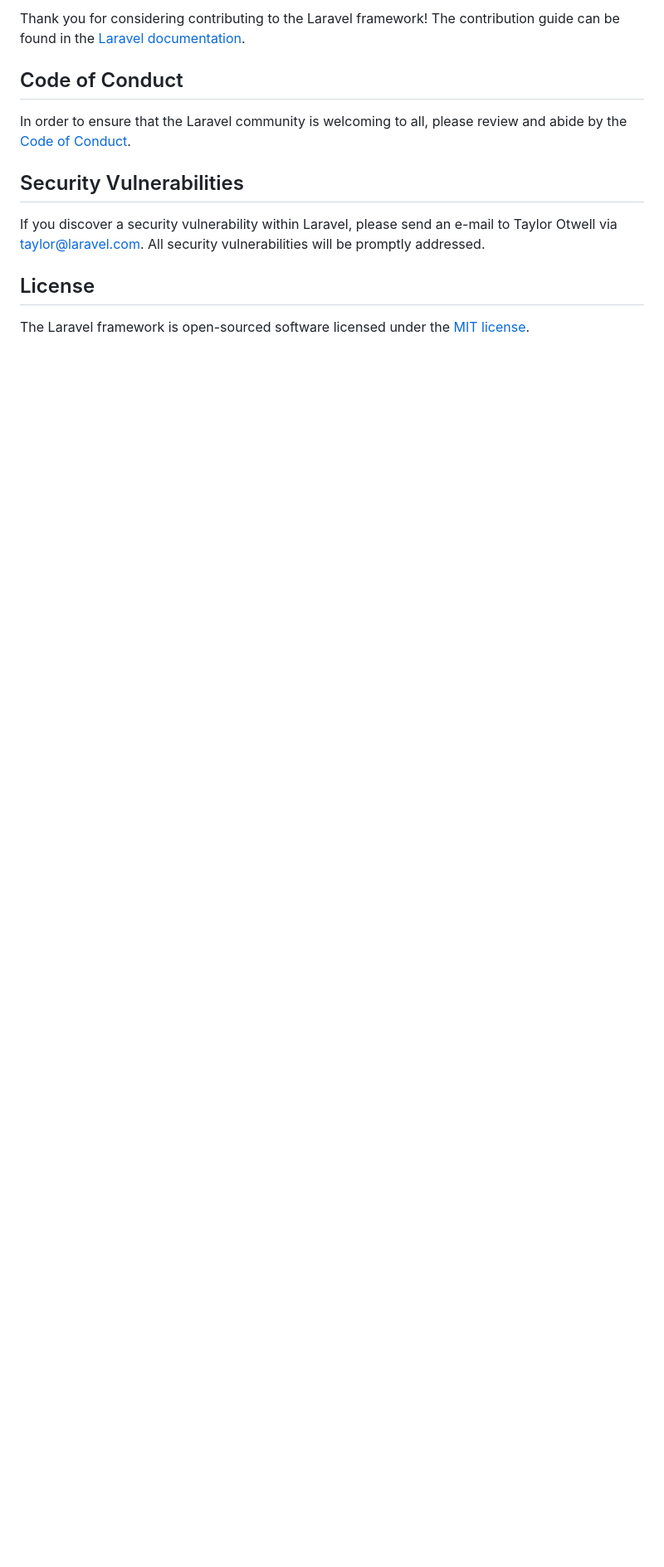
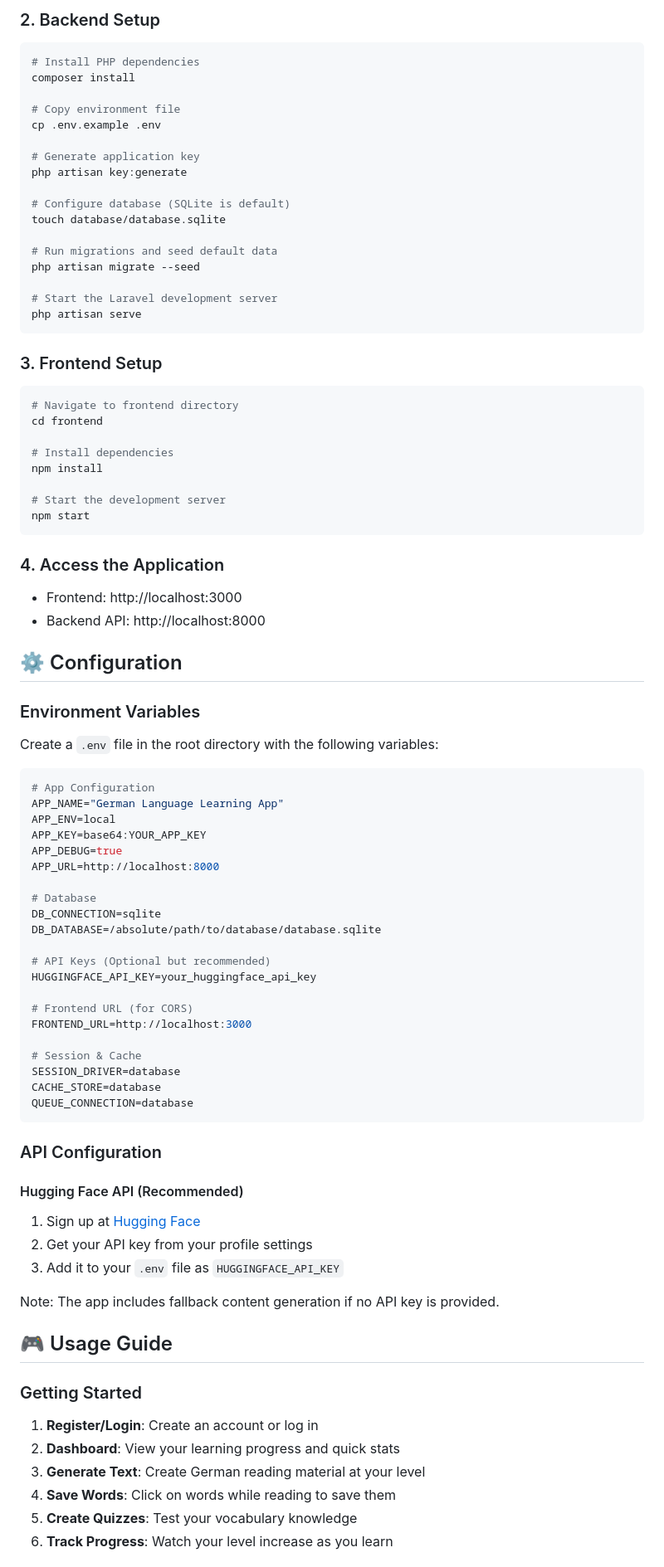
Before and after one commit to kildcn/language-learning-app, a Markdown page: README.md, the part around one of its changes. Shown at 83% size. GitHub-like rendering; blank space fills up the shorter version.

````diff
--- a/README.md
+++ b/README.md
@@ -53,14 +71,87 @@ We would like to extend our thanks to the following sponsors for funding Laravel
 
-Thank you for considering contributing to the Laravel framework! The contribution guide can be found in the [Laravel documentation](https://laravel.com/docs/contributions).
+### 2. Backend Setup
+```bash
+# Install PHP dependencies
+composer install
 
-## Code of Conduct
+# Copy environment file
+cp .env.example .env
 
-In order to ensure that the Laravel community is welcoming to all, please review and abide by the [Code of Conduct](https://laravel.com/docs/contributions#code-of-conduct).
+# Generate application key
+php artisan key:generate
 
-## Security Vulnerabilities
+# Configure database (SQLite is default)
+touch database/database.sqlite
 
-If you discover a security vulnerability within Laravel, please send an e-mail to Taylor Otwell via [taylor@laravel.com](mailto:taylor@laravel.com). All security vulnerabilities will be promptly addressed.
+# Run migrations and seed default data
+php artisan migrate --seed
 
-## License
+# Start the Laravel development server
+php artisan serve
+```
 
-The Laravel framework is open-sourced software licensed under the [MIT license](https://opensource.org/licenses/MIT).
+### 3. Frontend Setup
+```bash
+# Navigate to frontend directory
+cd frontend
+
+# Install dependencies
+npm install
+
+# Start the development server
+npm start
+```
+
+### 4. Access the Application
+- Frontend: http://localhost:3000
+- Backend API: http://localhost:8000
+
+## ⚙️ Configuration
+
+### Environment Variables
+
+Create a `.env` file in the root directory with the following variables:
+
+```env
+# App Configuration
+APP_NAME="German Language Learning App"
+APP_ENV=local
+APP_KEY=base64:YOUR_APP_KEY
+APP_DEBUG=true
+APP_URL=http://localhost:8000
+
+# Database
+DB_CONNECTION=sqlite
+DB_DATABASE=/absolute/path/to/database/database.sqlite
+
+# API Keys (Optional but recommended)
+HUGGINGFACE_API_KEY=your_huggingface_api_key
+
+# Frontend URL (for CORS)
+FRONTEND_URL=http://localhost:3000
+
+# Session & Cache
+SESSION_DRIVER=database
+CACHE_STORE=database
+QUEUE_CONNECTION=database
+```
+
+### API Configuration
+
+#### Hugging Face API (Recommended)
+1. Sign up at [Hugging Face](https://huggingface.co/)
+2. Get your API key from your profile settings
+3. Add it to your `.env` file as `HUGGINGFACE_API_KEY`
+
+Note: The app includes fallback content generation if no API key is provided.
+
+## 🎮 Usage Guide
+
+### Getting Started
+1. **Register/Login**: Create an account or log in
+2. **Dashboard**: View your learning progress and quick stats
+3. **Generate Text**: Create German reading material at your level
+4. **Save Words**: Click on words while reading to save them
+5. **Create Quizzes**: Test your vocabulary knowledge
+6. **Track Progress**: Watch your level increase as you learn
+
````
Also changed, not shown: other parts of README.md (+197 -38 lines).
